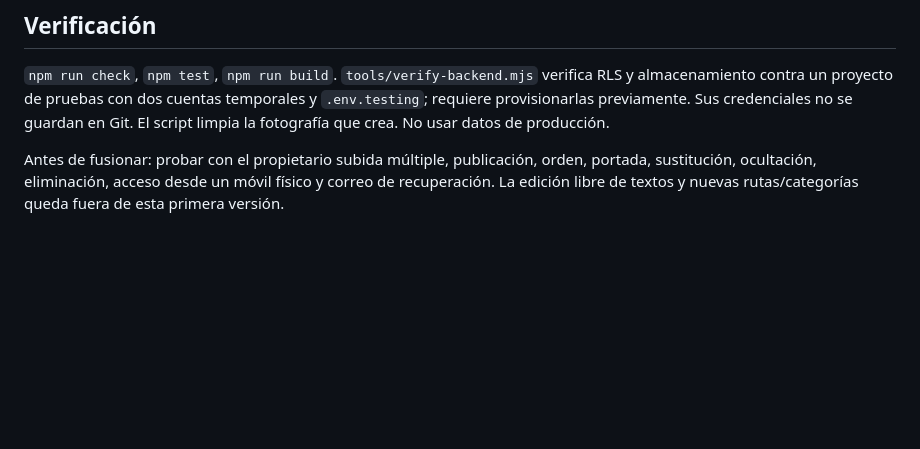
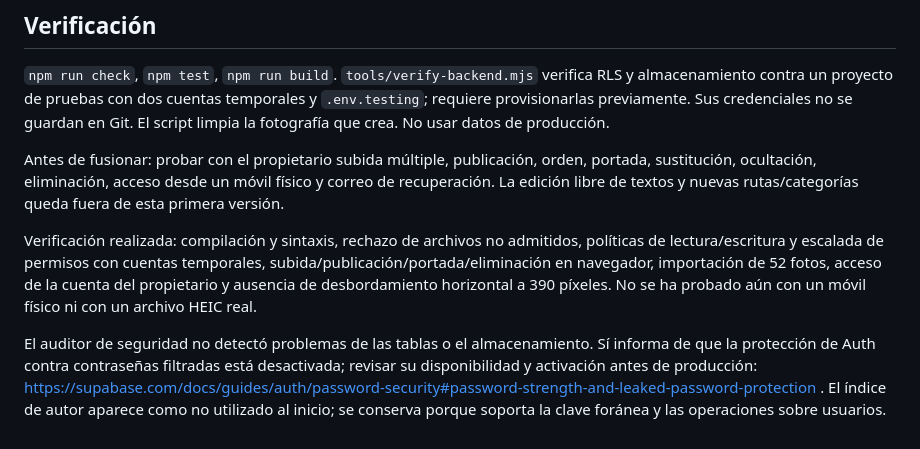
Before and after one commit to Poulord/AB-FINAL_UNIT-47_Emerging-Technologies, a Markdown page: markdown/ADMINISTRACION.MD, the part around the change. Rendered like a GitHub page; blank space fills up the shorter version.

Commit message:
Document verification results and remaining acceptance checks

```diff
--- a/markdown/ADMINISTRACION.MD
+++ b/markdown/ADMINISTRACION.MD
@@ -51,3 +51,7 @@ Los HTML mantienen las imágenes originales cuando Supabase no está configurado
 `npm run check`, `npm test`, `npm run build`. `tools/verify-backend.mjs` verifica RLS y almacenamiento contra un proyecto de pruebas con dos cuentas temporales y `.env.testing`; requiere provisionarlas previamente. Sus credenciales no se guardan en Git. El script limpia la fotografía que crea. No usar datos de producción.
 
 Antes de fusionar: probar con el propietario subida múltiple, publicación, orden, portada, sustitución, ocultación, eliminación, acceso desde un móvil físico y correo de recuperación. La edición libre de textos y nuevas rutas/categorías queda fuera de esta primera versión.
+
+Verificación realizada: compilación y sintaxis, rechazo de archivos no admitidos, políticas de lectura/escritura y escalada de permisos con cuentas temporales, subida/publicación/portada/eliminación en navegador, importación de 52 fotos, acceso de la cuenta del propietario y ausencia de desbordamiento horizontal a 390 píxeles. No se ha probado aún con un móvil físico ni con un archivo HEIC real.
+
+El auditor de seguridad no detectó problemas de las tablas o el almacenamiento. Sí informa de que la protección de Auth contra contraseñas filtradas está desactivada; revisar su disponibilidad y activación antes de producción: https://supabase.com/docs/guides/auth/password-security#password-strength-and-leaked-password-protection . El índice de autor aparece como no utilizado al inicio; se conserva porque soporta la clave foránea y las operaciones sobre usuarios.
```
